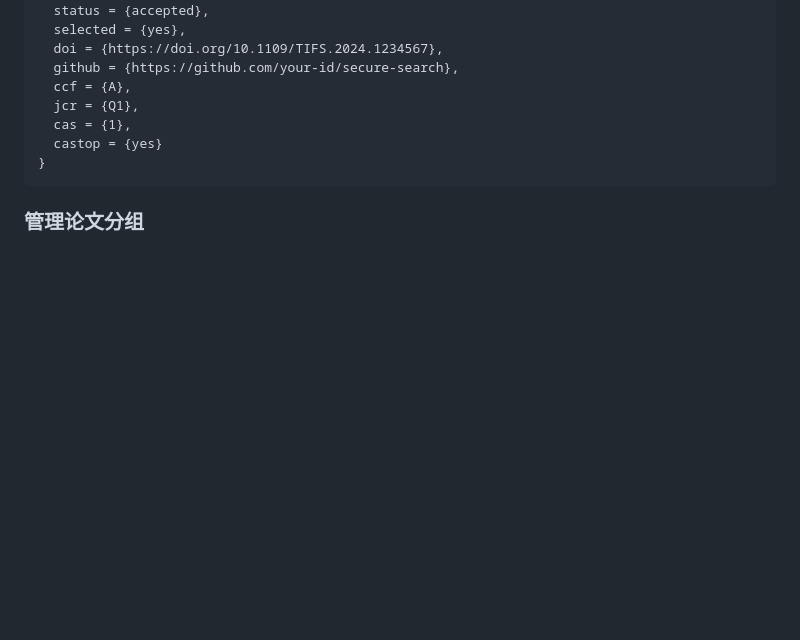
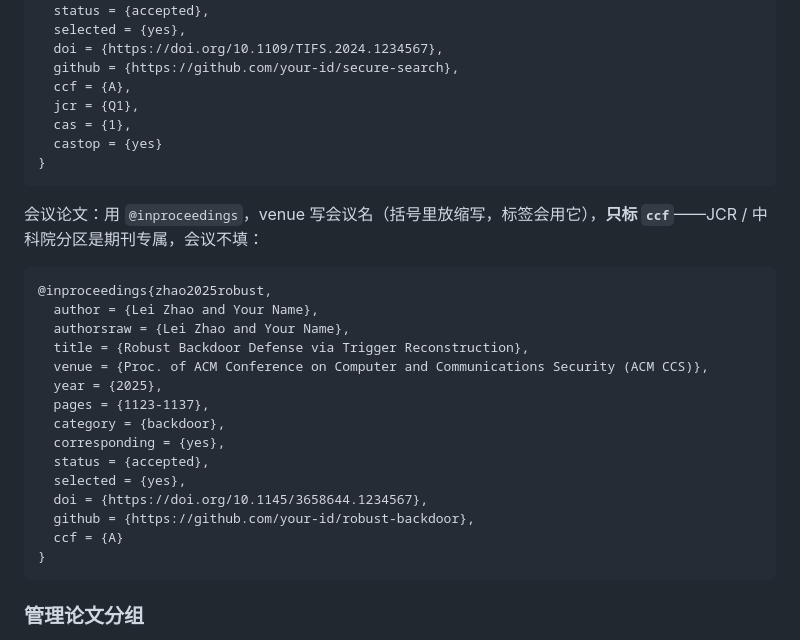
Before and after one commit to HuaZhongyun/HuaZhongyun.github.io, a Markdown page: README.md, the part around the change. Drawn GitHub-style; blank space fills up the shorter version.

Commit message:
Docs: add a conference (@inproceedings) BibTeX example (CCF only)
Co-Authored-By: Claude Opus 4.8 <noreply@anthropic.com>

````diff
--- a/README.md
+++ b/README.md
@@ -70,6 +70,26 @@
 }
 ```
 
+会议论文：用 `@inproceedings`，venue 写会议名（括号里放缩写，标签会用它），**只标 `ccf`**——JCR / 中科院分区是期刊专属，会议不填：
+
+```bibtex
+@inproceedings{zhao2025robust,
+  author = {Lei Zhao and Your Name},
+  authorsraw = {Lei Zhao and Your Name},
+  title = {Robust Backdoor Defense via Trigger Reconstruction},
+  venue = {Proc. of ACM Conference on Computer and Communications Security (ACM CCS)},
+  year = {2025},
+  pages = {1123-1137},
+  category = {backdoor},
+  corresponding = {yes},
+  status = {accepted},
+  selected = {yes},
+  doi = {https://doi.org/10.1145/3658644.1234567},
+  github = {https://github.com/your-id/robust-backdoor},
+  ccf = {A}
+}
+```
+
 ### 管理论文分组
 每篇论文带一个**细粒度** `category` key（如 `dedup-audit`、`deepfake`、
 `chaotic-system`）。论文页的**展示分组**在 `src/data/categories.yaml` 中定义，每个
````
Also changed, not shown: README.en.md (+21 -0 lines).
